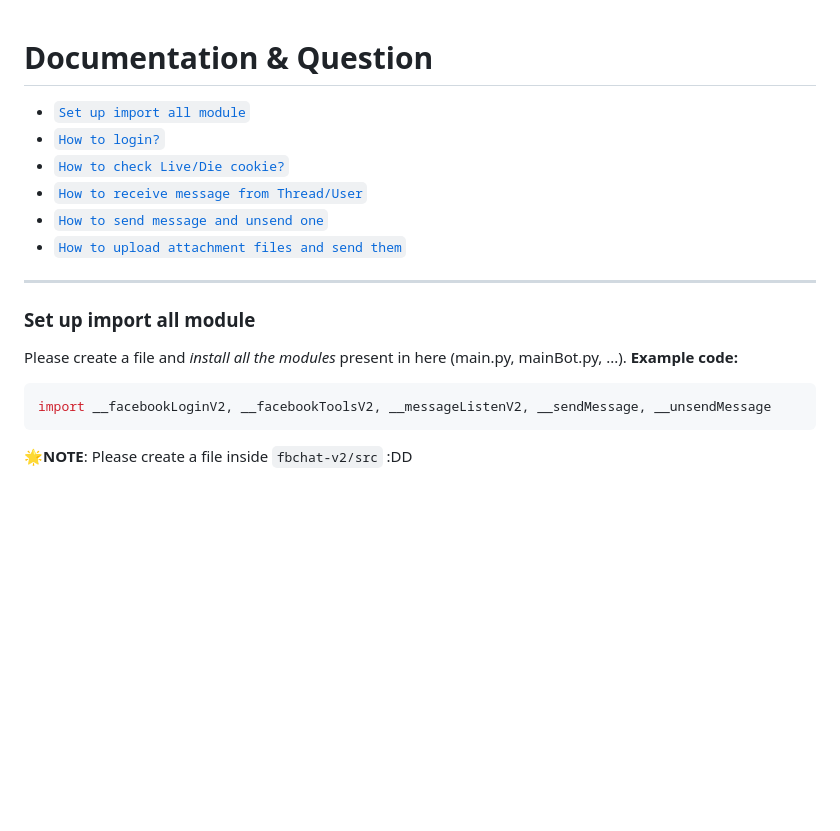
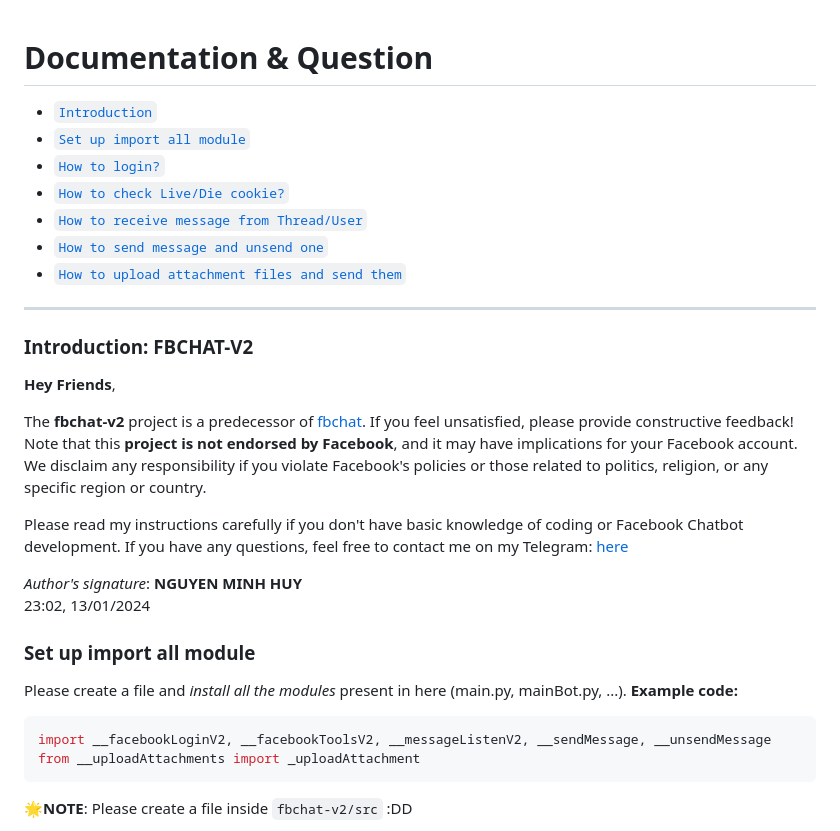
Before and after one commit to MinhHuyDev/fbchat-v2, a Markdown page: DOCS.md, the part around the change printed below. GitHub-like rendering; blank space fills up the shorter version.

````diff
--- a/DOCS.md
+++ b/DOCS.md
@@ -1,5 +1,6 @@
 # Documentation & Question
 
+* [`Introduction`](#Introduction)
 * [`Set up import all module`](#SetupModule)
 * [`How to login?`](#loginFB)
 * [`How to check Live/Die cookie?`](#checkCookie)
@@ -8,6 +9,17 @@
 * [`How to upload attachment files and send them`](#uploadAttachmentAndSend)
 ---------------------------------------
 
+<a name="Introduction"></a>
+### Introduction: FBCHAT-V2
+
+**Hey Friends**,
+
+The **fbchat-v2** project is a predecessor of [fbchat](https://github.com/fbchat-dev/fbchat). If you feel unsatisfied, please provide constructive feedback! Note that this **project is not endorsed by Facebook**, and it may have implications for your Facebook account. We disclaim any responsibility if you violate Facebook's policies or those related to politics, religion, or any specific region or country.
+
+Please read my instructions carefully if you don't have basic knowledge of coding or Facebook Chatbot development. If you have any questions, feel free to contact me on my Telegram: [here](https://t.me/mhuydev)
+
+*Author's signature*: **NGUYEN MINH HUY**<br>23:02, 13/01/2024
+
 <a name="SetupModule"></a>
 ### Set up import all module
 
@@ -15,6 +27,7 @@ Please create a file and *install all the modules* present in here (main.py, mai
 
 ```python
 import __facebookLoginV2, __facebookToolsV2, __messageListenV2, __sendMessage, __unsendMessage
+from __uploadAttachments import _uploadAttachment
 ```
 
 **🌟NOTE**: Please create a file inside `fbchat-v2/src` :DD
````
Also changed, not shown: other parts of DOCS.md (+35 -6 lines).
